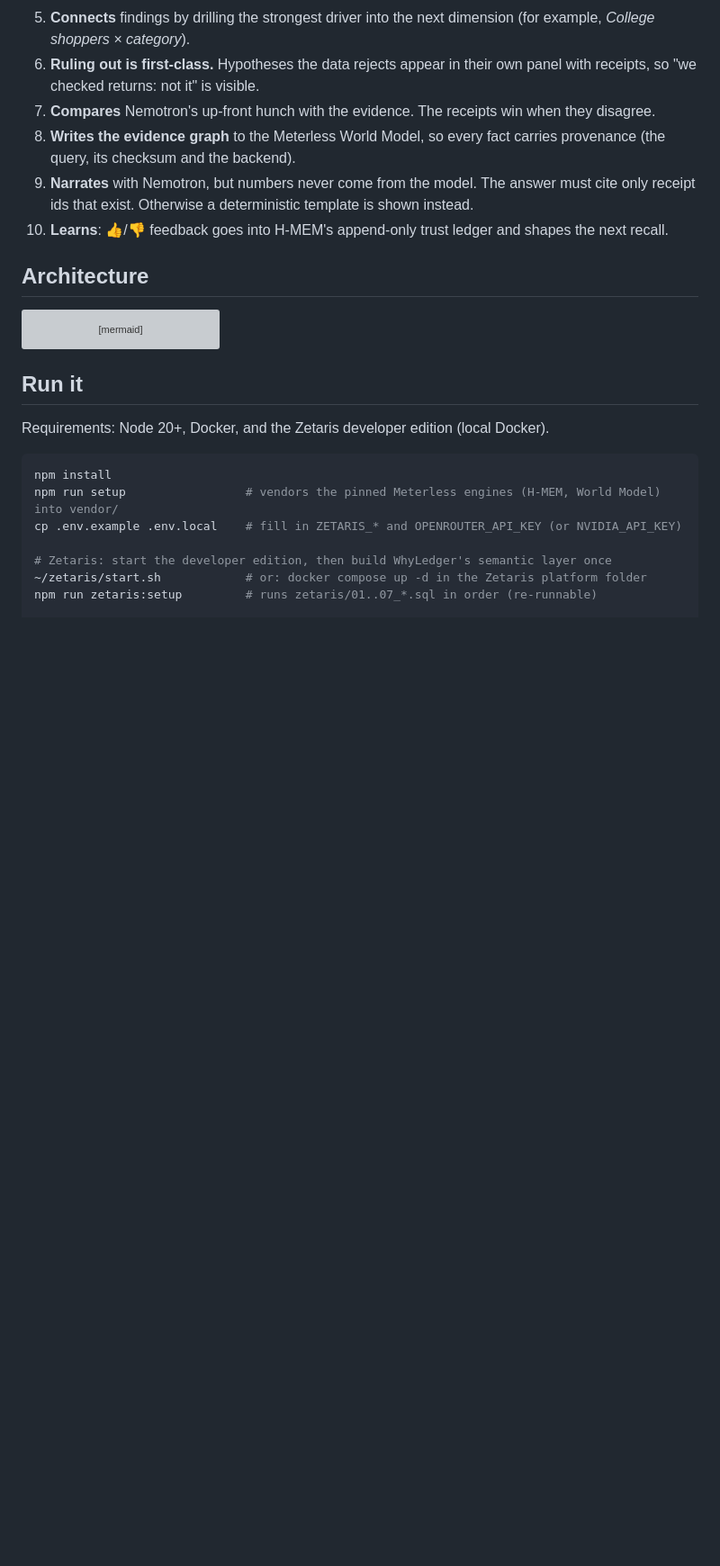
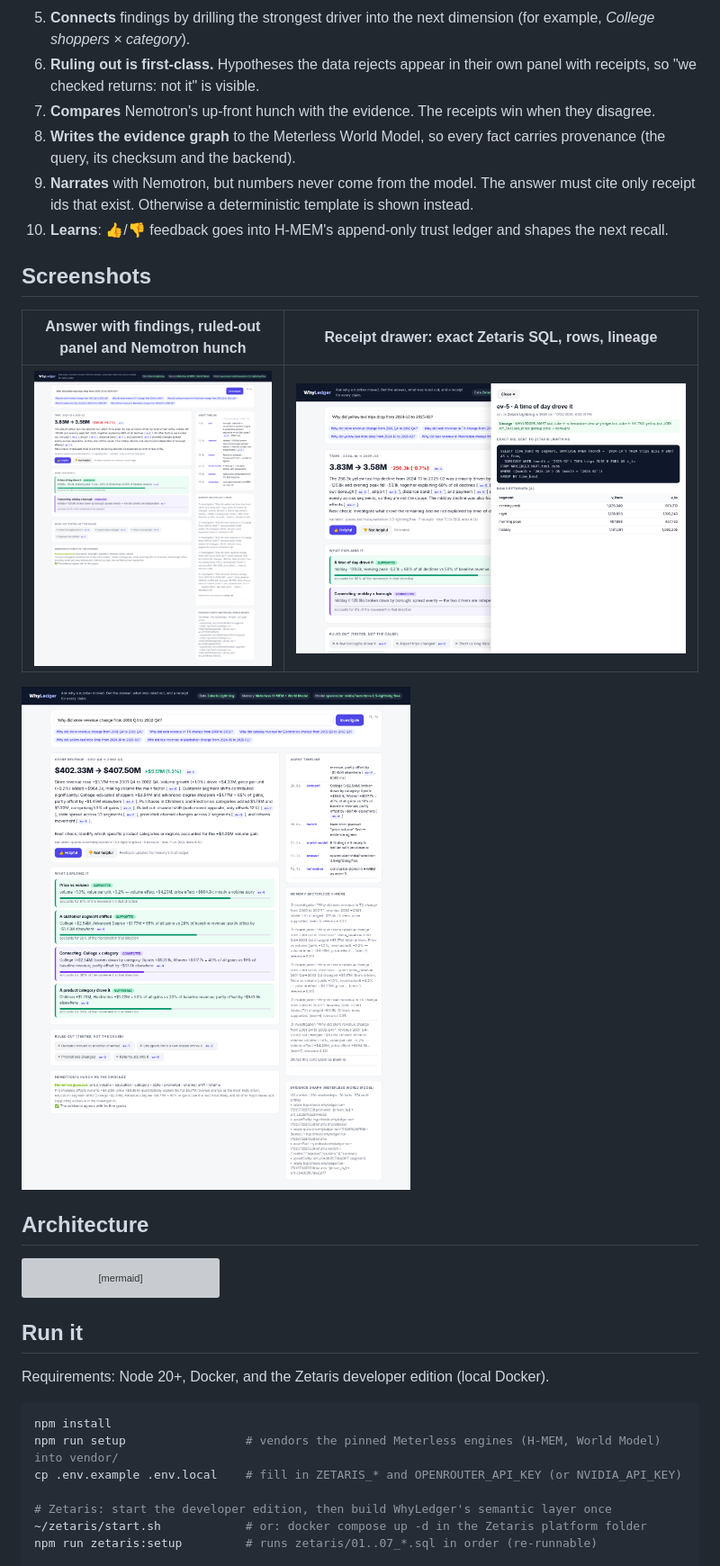
Before and after one commit to 777sun77/whyledger, a Markdown page: README.md, the part around one of its changes. Shown at 90% size. Rendered like a GitHub page; pictures changed too: docs/screenshots/retail-2-answer.png (added), docs/screenshots/taxi-2-answer.png (added), docs/screenshots/taxi-3-receipt.png (added); blank space fills up the shorter version; grey boxes are pictures that could not be loaded.

Commit message:
Demo cache keyed by question, screenshots in README

```diff
--- a/README.md
+++ b/README.md
@@ -16,6 +16,14 @@ When a KPI moves, an analyst usually spends half a day querying several disconne
 8. **Writes the evidence graph** to the Meterless World Model, so every fact carries provenance (the query, its checksum and the backend).
 9. **Narrates** with Nemotron, but numbers never come from the model. The answer must cite only receipt ids that exist. Otherwise a deterministic template is shown instead.
 10. **Learns**: 👍/👎 feedback goes into H-MEM's append-only trust ledger and shapes the next recall.
+
+## Screenshots
+
+| Answer with findings, ruled-out panel and Nemotron hunch | Receipt drawer: exact Zetaris SQL, rows, lineage |
+|---|---|
+| ![taxi](docs/screenshots/taxi-2-answer.png) | ![receipt](docs/screenshots/taxi-3-receipt.png) |
+
+![retail](docs/screenshots/retail-2-answer.png)
 
 ## Architecture
 
```
Also changed, not shown: other parts of README.md (+2 -0 lines), 2 other files.
